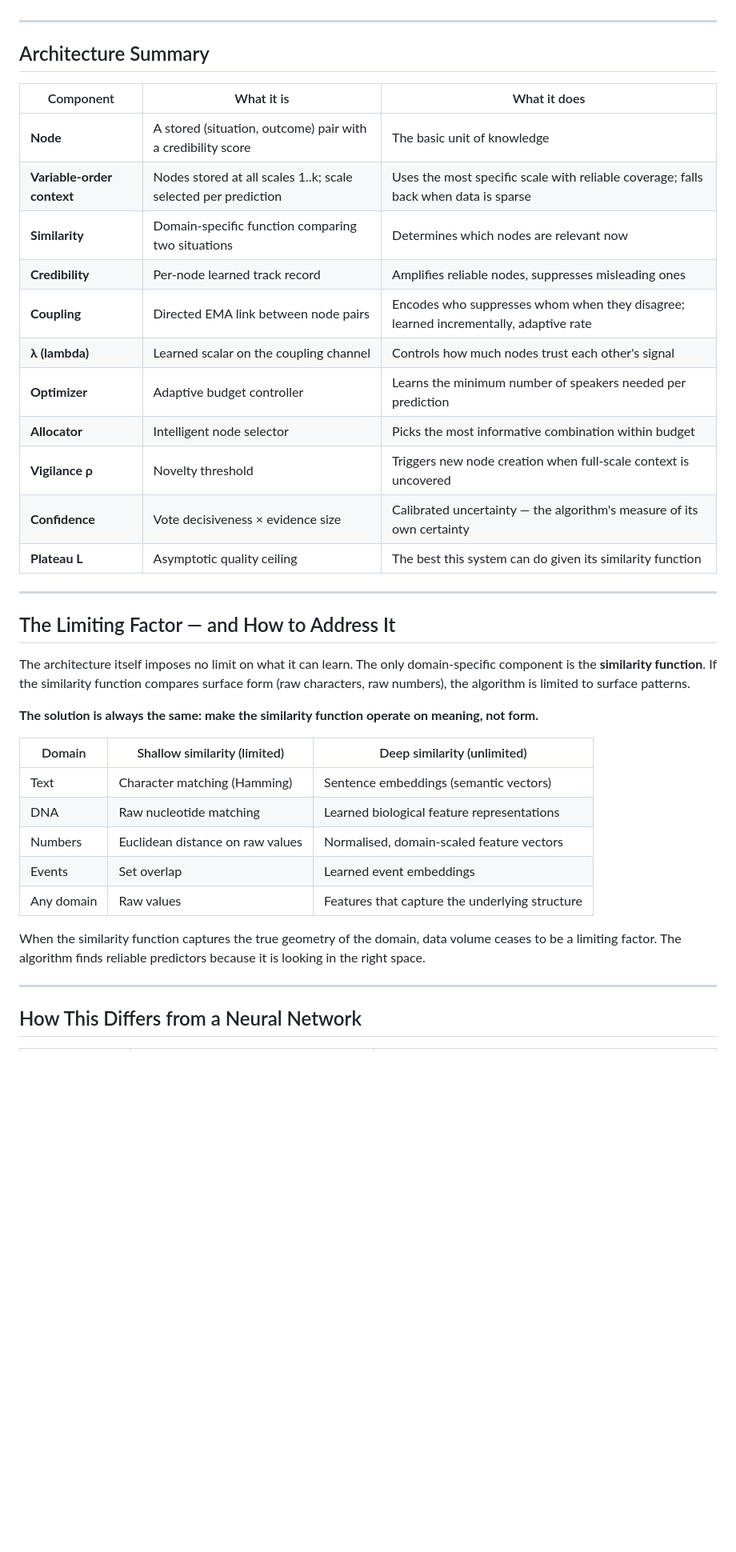
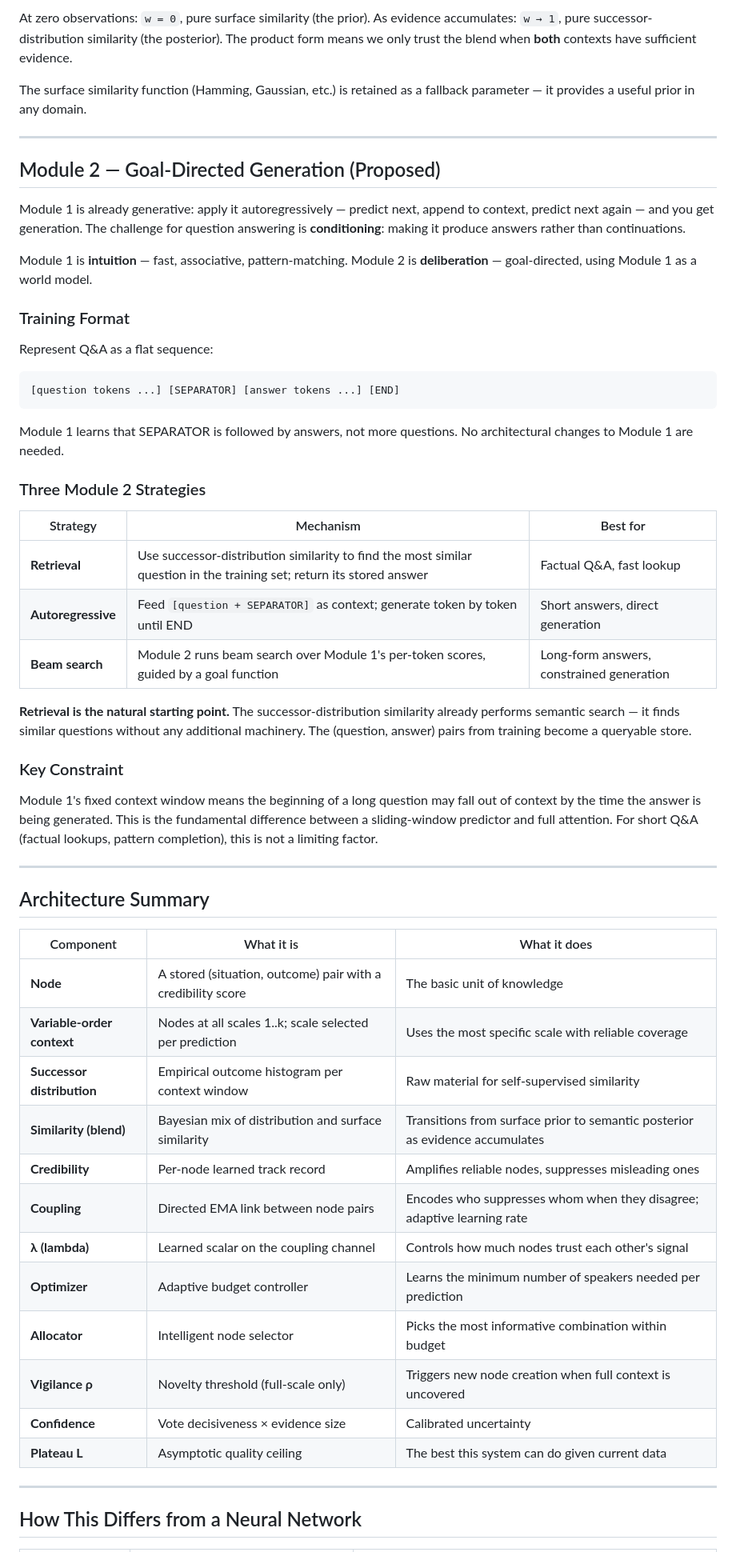
Before and after one commit to JosephWoodall/markov_exploration, a Markdown page: README.md, the part around one of its changes. Shown at 80% size. Rendered like a GitHub page; blank space fills up the shorter version.

````diff
--- a/README.md
+++ b/README.md
@@ -76,3 +117,37 @@ The algorithm fits a model to that curve and extrapolates to its asymptote: the
+At zero observations: `w = 0`, pure surface similarity (the prior).
+As evidence accumulates: `w → 1`, pure successor-distribution similarity (the posterior).
+The product form means we only trust the blend when **both** contexts have sufficient evidence.
+
+The surface similarity function (Hamming, Gaussian, etc.) is retained as a fallback parameter — it provides a useful prior in any domain.
+
+---
+
+## Module 2 — Goal-Directed Generation (Proposed)
+
+Module 1 is already generative: apply it autoregressively — predict next, append to context, predict next again — and you get generation. The challenge for question answering is **conditioning**: making it produce answers rather than continuations.
+
+Module 1 is **intuition** — fast, associative, pattern-matching.
+Module 2 is **deliberation** — goal-directed, using Module 1 as a world model.
+
+### Training Format
+Represent Q&A as a flat sequence:
+```
+[question tokens ...] [SEPARATOR] [answer tokens ...] [END]
+```
+Module 1 learns that SEPARATOR is followed by answers, not more questions. No architectural changes to Module 1 are needed.
+
+### Three Module 2 Strategies
+
+| Strategy | Mechanism | Best for |
+|---|---|---|
+| **Retrieval** | Use successor-distribution similarity to find the most similar question in the training set; return its stored answer | Factual Q&A, fast lookup |
+| **Autoregressive** | Feed `[question + SEPARATOR]` as context; generate token by token until END | Short answers, direct generation |
+| **Beam search** | Module 2 runs beam search over Module 1's per-token scores, guided by a goal function | Long-form answers, constrained generation |
+
+**Retrieval is the natural starting point.** The successor-distribution similarity already performs semantic search — it finds similar questions without any additional machinery. The (question, answer) pairs from training become a queryable store.
+
+### Key Constraint
+Module 1's fixed context window means the beginning of a long question may fall out of context by the time the answer is being generated. This is the fundamental difference between a sliding-window predictor and full attention. For short Q&A (factual lookups, pattern completion), this is not a limiting factor.
 
 ---
 
@@ -81,34 +156,17 @@ The algorithm fits a model to that curve and extrapolates to its asymptote: the
 | Component | What it is | What it does |
 |---|---|---|
 | **Node** | A stored (situation, outcome) pair with a credibility score | The basic unit of knowledge |
-| **Variable-order context** | Nodes stored at all scales 1..k; scale selected per prediction | Uses the most specific scale with reliable coverage; falls back when data is sparse |
-| **Similarity** | Domain-specific function comparing two situations | Determines which nodes are relevant now |
+| **Variable-order context** | Nodes at all scales 1..k; scale selected per prediction | Uses the most specific scale with reliable coverage |
+| **Successor distribution** | Empirical outcome histogram per context window | Raw material for self-supervised similarity |
+| **Similarity (blend)** | Bayesian mix of distribution and surface similarity | Transitions from surface prior to semantic posterior as evidence accumulates |
 | **Credibility** | Per-node learned track record | Amplifies reliable nodes, suppresses misleading ones |
-| **Coupling** | Directed EMA link between node pairs | Encodes who suppresses whom when they disagree; learned incrementally, adaptive rate |
+| **Coupling** | Directed EMA link between node pairs | Encodes who suppresses whom when they disagree; adaptive learning rate |
 | **λ (lambda)** | Learned scalar on the coupling channel | Controls how much nodes trust each other's signal |
 | **Optimizer** | Adaptive budget controller | Learns the minimum number of speakers needed per prediction |
 | **Allocator** | Intelligent node selector | Picks the most informative combination within budget |
-| **Vigilance ρ** | Novelty threshold | Triggers new node creation when full-scale context is uncovered |
-| **Confidence** | Vote decisiveness × evidence size | Calibrated uncertainty — the algorithm's measure of its own certainty |
-| **Plateau L** | Asymptotic quality ceiling | The best this system can do given its similarity function |
-
----
-
-## The Limiting Factor — and How to Address It
-
-The architecture itself imposes no limit on what it can learn. The only domain-specific component is the **similarity function**. If the similarity function compares surface form (raw characters, raw numbers), the algorithm is limited to surface patterns.
-
-**The solution is always the same: make the similarity function operate on meaning, not form.**
-
-| Domain | Shallow similarity (limited) | Deep similarity (unlimited) |
-|---|---|---|
-| Text | Character matching (Hamming) | Sentence embeddings (semantic vectors) |
-| DNA | Raw nucleotide matching | Learned biological feature representations |
-| Numbers | Euclidean distance on raw values | Normalised, domain-scaled feature vectors |
-| Events | Set overlap | Learned event embeddings |
-| Any domain | Raw values | Features that capture the underlying structure |
-
-When the similarity function captures the true geometry of the domain, data volume ceases to be a limiting factor. The algorithm finds reliable predictors because it is looking in the right space.
+| **Vigilance ρ** | Novelty threshold (full-scale only) | Triggers new node creation when full context is uncovered |
+| **Confidence** | Vote decisiveness × evidence size | Calibrated uncertainty |
+| **Plateau L** | Asymptotic quality ceiling | The best this system can do given current data |
 
 ---
 
````
Also changed, not shown: other parts of README.md (+57 -14 lines).
